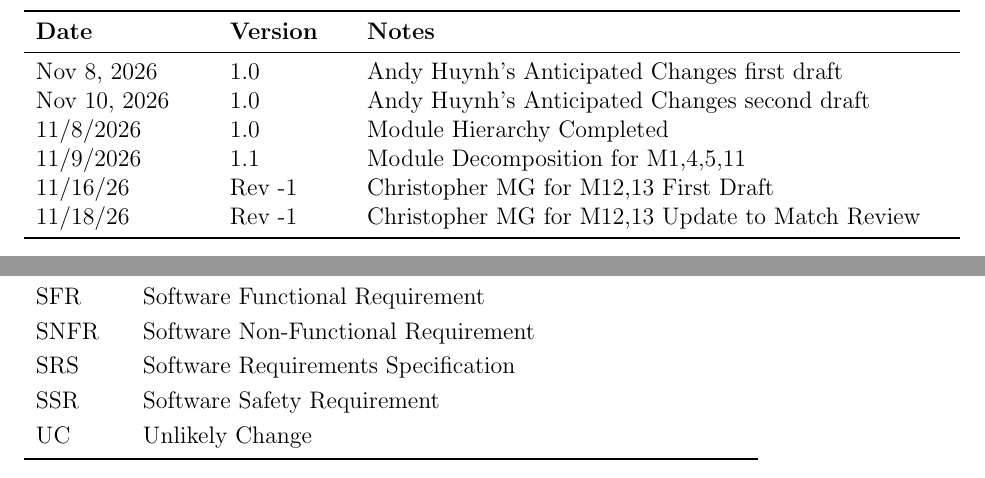
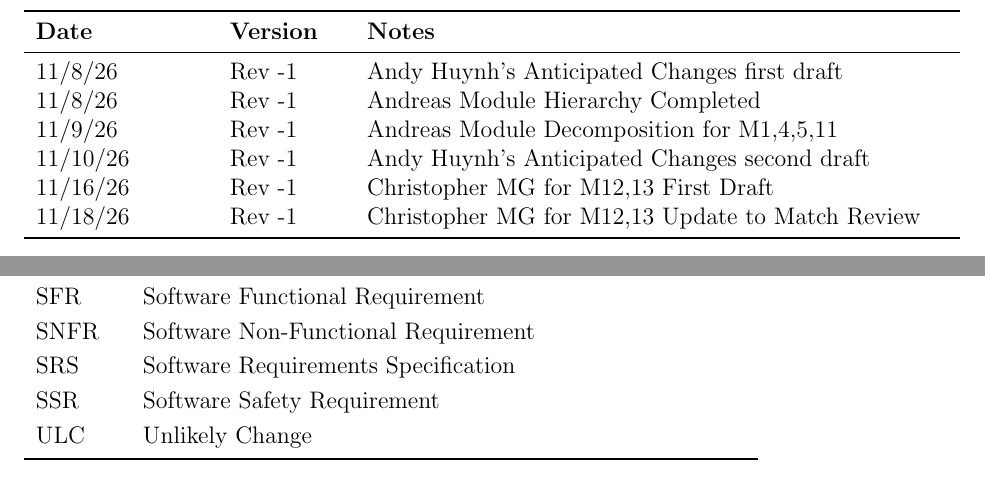
Before and after one commit to Aeolus-Software/RealmForge, a LaTeX document (docs/Design/SoftArchitecture/MG.tex): two parts of pages 2 and 3 of 14, joined at a grey line, cut so that both start at the same text. Compiled offline with pdfLaTeX; a LaTeX package or settings file that is missing is left out.

```diff
--- a/docs/Design/SoftArchitecture/MG.tex
+++ b/docs/Design/SoftArchitecture/MG.tex
@@ -61,10 +61,10 @@
 \begin{tabularx}{\textwidth}{p{3cm}p{2cm}X}
 \toprule {\bf Date} & {\bf Version} & {\bf Notes}\\
 \midrule
-Nov 8, 2026 & 1.0 & Andy Huynh's Anticipated Changes first draft \\
-Nov 10, 2026 & 1.0 & Andy Huynh's Anticipated Changes second draft \\
-11/8/2026 & 1.0 & Module Hierarchy Completed\\
-11/9/2026 & 1.1 & Module Decomposition for M1,4,5,11\\
+11/8/26 & Rev -1 & Andy Huynh's Anticipated Changes first draft \\
+11/8/26 & Rev -1 & Andreas Module Hierarchy Completed\\
+11/9/26 & Rev -1 & Andreas Module Decomposition for M1,4,5,11\\
+11/10/26 & Rev -1 & Andy Huynh's Anticipated Changes second draft \\
 11/16/26 & Rev -1 & Christopher MG for M12,13 First Draft\\
 11/18/26 & Rev -1 & Christopher MG for M12,13 Update to Match Review\\
 \bottomrule
@@ -95,7 +95,7 @@
   SNFR & Software Non-Functional Requirement\\
   SRS & Software Requirements Specification\\
   SSR & Software Safety Requirement\\
-  UC & Unlikely Change \\
+  ULC & Unlikely Change \\
   \bottomrule
 \end{tabular}\\
 
```
Also changed, not shown: 1 other file.
